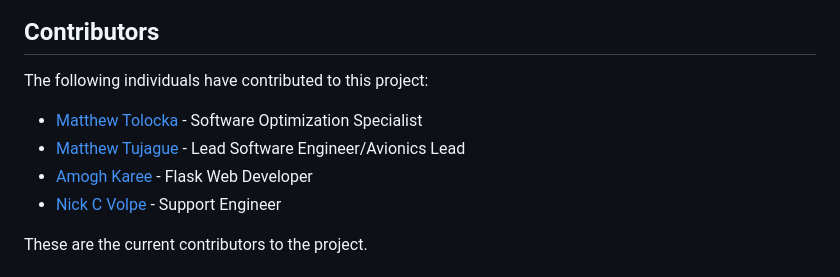
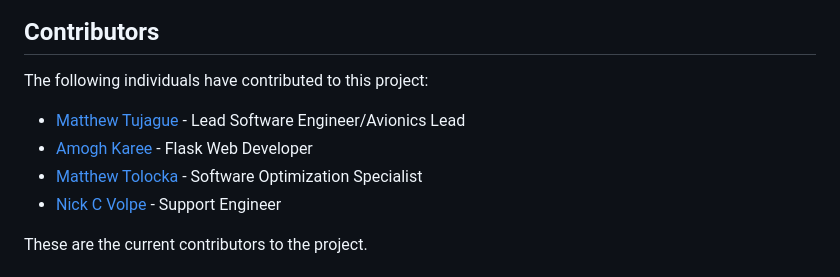
Before and after one commit to Binimal101/AvionicsRocketSystemsF24, a Markdown page: README.md, the part around the change. Rendered like a GitHub page.

Commit message:
ordered contributors in terms of most contributed

```diff
--- a/README.md
+++ b/README.md
@@ -81,9 +81,9 @@ python app.py
 
 The following individuals have contributed to this project:
 
-- [Matthew Tolocka](https://github.com/mt657) - Software Optimization Specialist
 - [Matthew Tujague](https://github.com/Binimal101) - Lead Software Engineer/Avionics Lead
 - [Amogh Karee](https://github.com/AmoghKaree) - Flask Web Developer
+- [Matthew Tolocka](https://github.com/mt657) - Software Optimization Specialist
 - [Nick C Volpe](https://github.com/ncvolpe) - Support Engineer
 
 These are the current contributors to the project.
```
